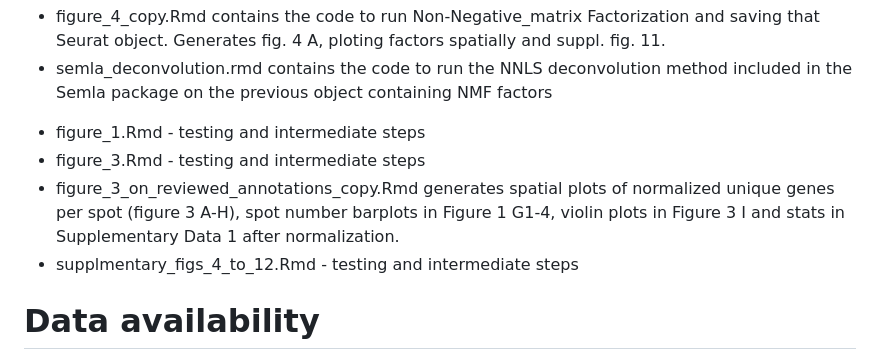
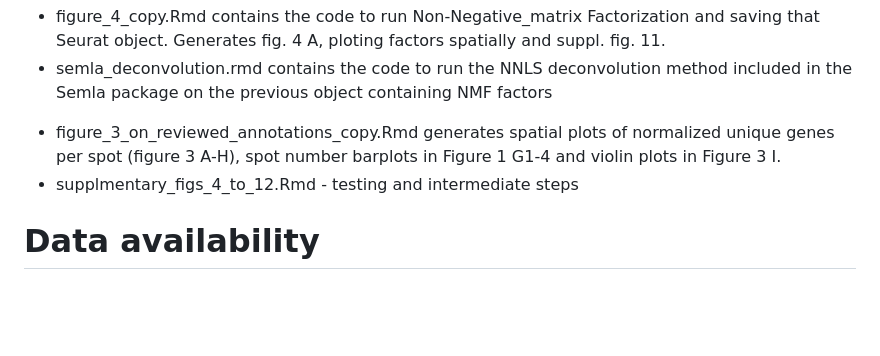
Before and after one commit to LeireAG/STAY, a Markdown page: README.md, the part around the change. Drawn GitHub-style; blank space fills up the shorter version.

```diff
--- a/README.md
+++ b/README.md
@@ -22,9 +22,7 @@ Contains the scripts to generate the analysis and figures in this study. Data pa
 - figure_4/ - generates a normalized with corrected number of spots Seurat object including nmf and deconvolution vis_mod_nmf_decon.rds
 * figure_4_copy.Rmd contains the code to run Non-Negative_matrix Factorization and saving that Seurat object. Generates fig. 4 A, ploting factors spatially and suppl. fig. 11.
 * semla_deconvolution.rmd contains the code to run the NNLS deconvolution method included in the Semla package on the previous object containing NMF factors
-- figure_1.Rmd - testing and intermediate steps
-- figure_3.Rmd - testing and intermediate steps
-- figure_3_on_reviewed_annotations_copy.Rmd generates spatial plots of normalized unique genes per spot (figure 3 A-H), spot number barplots in Figure 1 G1-4, violin plots in Figure 3 I and stats in Supplementary Data 1 after normalization.
+- figure_3_on_reviewed_annotations_copy.Rmd generates spatial plots of normalized unique genes per spot (figure 3 A-H), spot number barplots in Figure 1 G1-4 and violin plots in Figure 3 I.
 - supplmentary_figs_4_to_12.Rmd - testing and intermediate steps
 
 # Data availability
```
